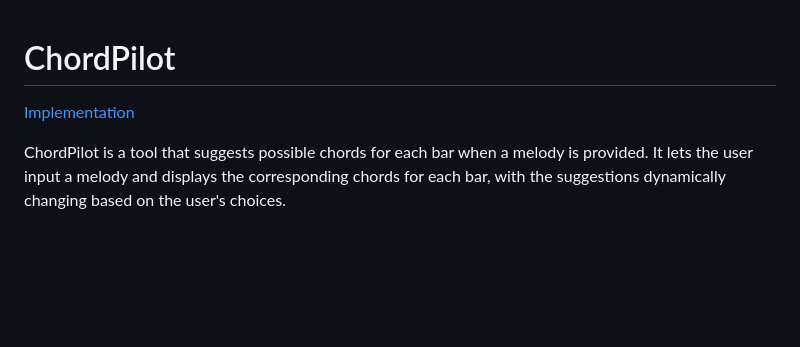
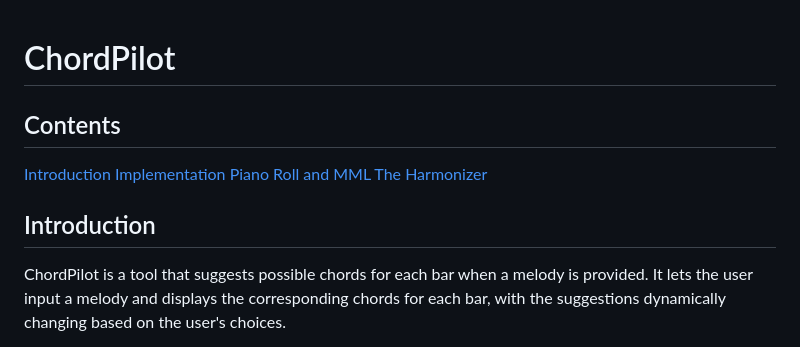
Before and after one commit to madhavgopi3/ChordPilot, a Markdown page: README.md, the part around the change. GitHub-like rendering; blank space fills up the shorter version.

```diff
--- a/README.md
+++ b/README.md
@@ -1,6 +1,14 @@
 # ChordPilot
 
+## Contents
+
+[Introduction](#Introduction)
 [Implementation](#Implementation)
+[Piano Roll and MML](#Piano-Roll-and-MML)
+[The Harmonizer](#The-Harmonizer)
+
+
+## Introduction
 
 ChordPilot is a tool that suggests possible chords for each bar when a melody is provided. It lets the user input a melody and displays the corresponding chords for each bar, with the suggestions dynamically changing based on the user's choices.
 
```
